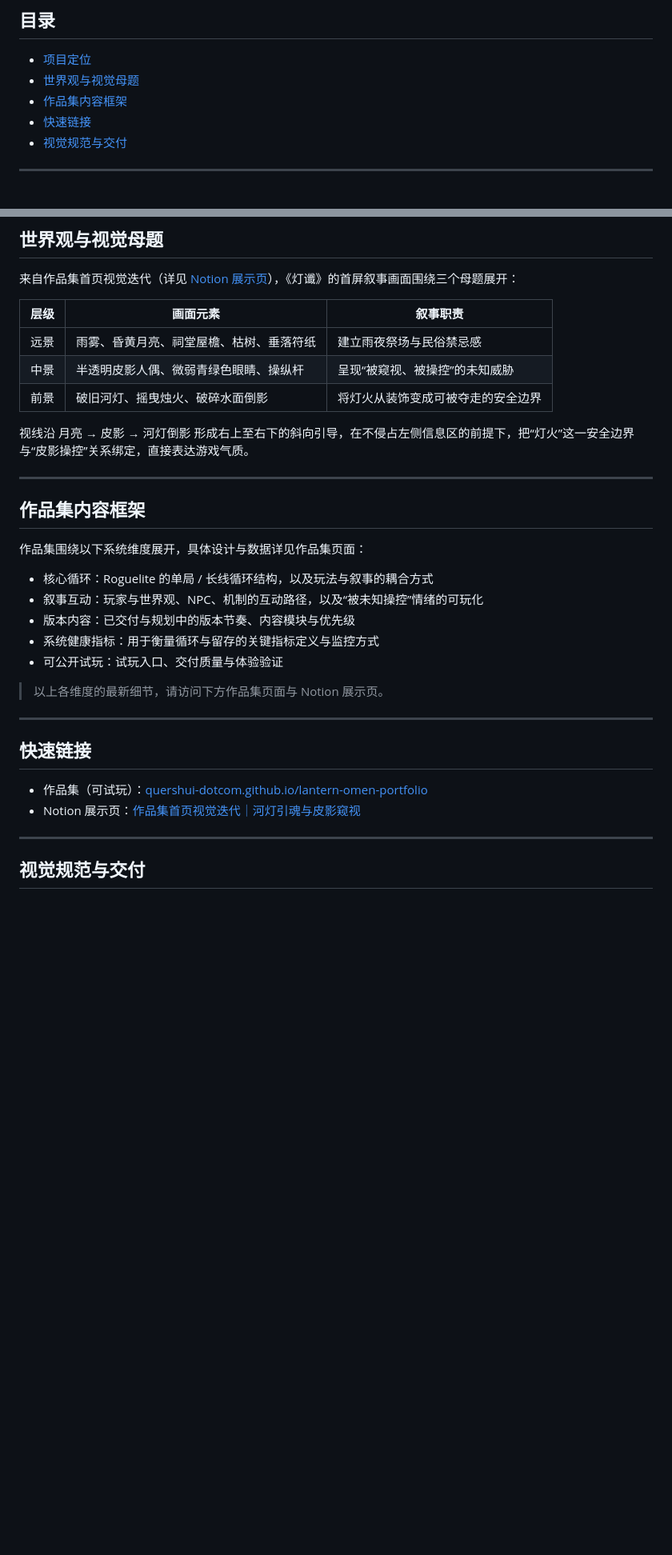
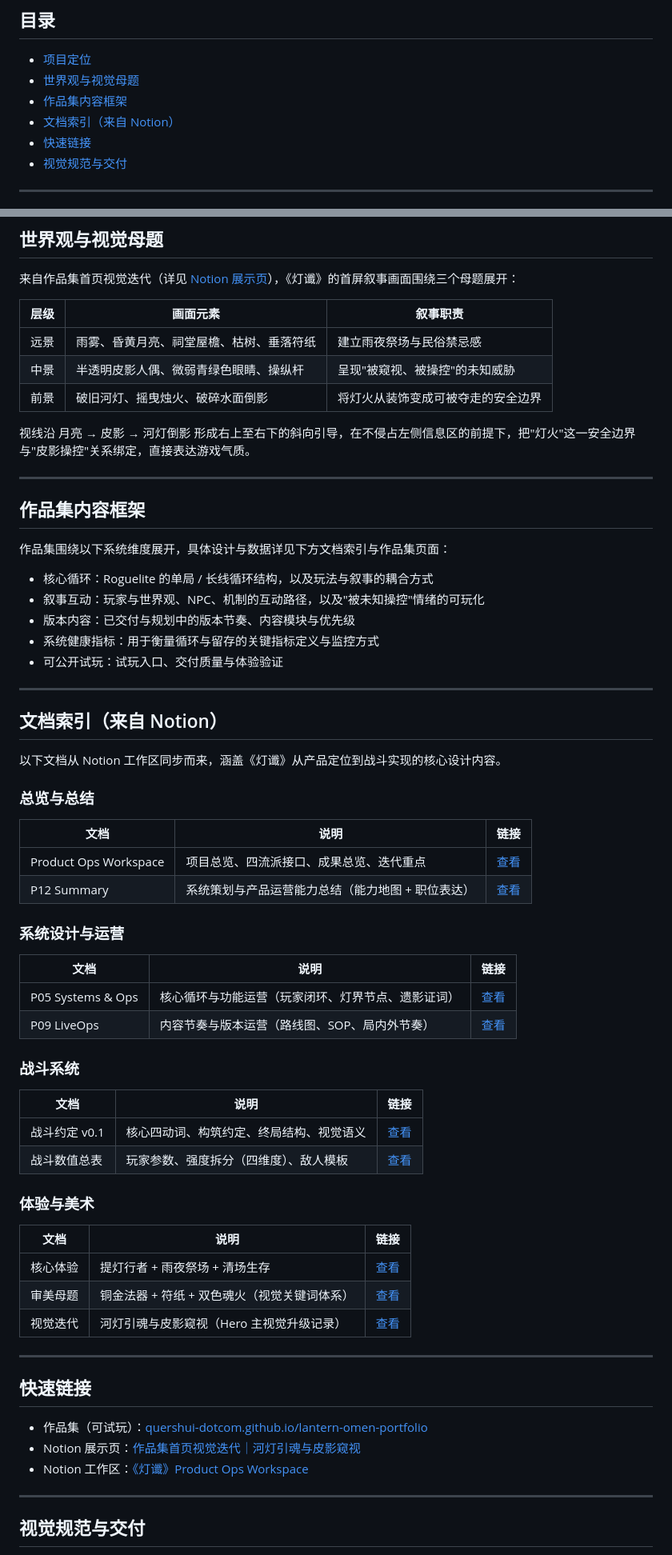
Before and after one commit to quershui-dotcom/lantern-omen-portfolio, a Markdown page: README.md, 2 parts joined by grey strips. Shown at 80% size. GitHub-like rendering; blank space fills up the shorter version.

Commit message:
docs: update README with full docs index from Notion

```diff
--- a/README.md
+++ b/README.md
@@ -14,6 +14,7 @@
 - [项目定位](#项目定位)
 - [世界观与视觉母题](#世界观与视觉母题)
 - [作品集内容框架](#作品集内容框架)
+- [文档索引（来自 Notion）](#文档索引来自-notion)
 - [快速链接](#快速链接)
 - [视觉规范与交付](#视觉规范与交付)
 
@@ -35,24 +36,57 @@
 | 层级 | 画面元素 | 叙事职责 |
 | --- | --- | --- |
 | 远景 | 雨雾、昏黄月亮、祠堂屋檐、枯树、垂落符纸 | 建立雨夜祭场与民俗禁忌感 |
-| 中景 | 半透明皮影人偶、微弱青绿色眼睛、操纵杆 | 呈现“被窥视、被操控”的未知威胁 |
+| 中景 | 半透明皮影人偶、微弱青绿色眼睛、操纵杆 | 呈现"被窥视、被操控"的未知威胁 |
 | 前景 | 破旧河灯、摇曳烛火、破碎水面倒影 | 将灯火从装饰变成可被夺走的安全边界 |
 
-视线沿 月亮 → 皮影 → 河灯倒影 形成右上至右下的斜向引导，在不侵占左侧信息区的前提下，把“灯火”这一安全边界与“皮影操控”关系绑定，直接表达游戏气质。
+视线沿 月亮 → 皮影 → 河灯倒影 形成右上至右下的斜向引导，在不侵占左侧信息区的前提下，把"灯火"这一安全边界与"皮影操控"关系绑定，直接表达游戏气质。
 
 ---
 
 ## 作品集内容框架
 
-作品集围绕以下系统维度展开，具体设计与数据详见作品集页面：
+作品集围绕以下系统维度展开，具体设计与数据详见下方文档索引与作品集页面：
 
 - 核心循环：Roguelite 的单局 / 长线循环结构，以及玩法与叙事的耦合方式
-- 叙事互动：玩家与世界观、NPC、机制的互动路径，以及“被未知操控”情绪的可玩化
+- 叙事互动：玩家与世界观、NPC、机制的互动路径，以及"被未知操控"情绪的可玩化
 - 版本内容：已交付与规划中的版本节奏、内容模块与优先级
 - 系统健康指标：用于衡量循环与留存的关键指标定义与监控方式
 - 可公开试玩：试玩入口、交付质量与体验验证
 
-> 以上各维度的最新细节，请访问下方作品集页面与 Notion 展示页。
+---
+
+## 文档索引（来自 Notion）
+
+以下文档从 Notion 工作区同步而来，涵盖《灯谶》从产品定位到战斗实现的核心设计内容。
+
+### 总览与总结
+
+| 文档 | 说明 | 链接 |
+| --- | --- | --- |
+| Product Ops Workspace | 项目总览、四流派接口、成果总览、迭代重点 | [查看](docs/product-ops-workspace.md) |
+| P12 Summary | 系统策划与产品运营能力总结（能力地图 + 职位表达） | [查看](docs/p12-summary.md) |
+
+### 系统设计与运营
+
+| 文档 | 说明 | 链接 |
+| --- | --- | --- |
+| P05 Systems & Ops | 核心循环与功能运营（玩家闭环、灯界节点、遗影证词） | [查看](docs/p05-systems-ops.md) |
+| P09 LiveOps | 内容节奏与版本运营（路线图、SOP、局内外节奏） | [查看](docs/p09-liveops.md) |
+
+### 战斗系统
+
+| 文档 | 说明 | 链接 |
+| --- | --- | --- |
+| 战斗约定 v0.1 | 核心四动词、构筑约定、终局结构、视觉语义 | [查看](docs/combat-core-loop-v0.1.md) |
+| 战斗数值总表 | 玩家参数、强度拆分（四维度）、敌人模板 | [查看](docs/combat-stats.md) |
+
+### 体验与美术
+
+| 文档 | 说明 | 链接 |
+| --- | --- | --- |
+| 核心体验 | 提灯行者 + 雨夜祭场 + 清场生存 | [查看](docs/core-experience.md) |
+| 审美母题 | 铜金法器 + 符纸 + 双色魂火（视觉关键词体系） | [查看](docs/aesthetic-motifs.md) |
+| 视觉迭代 | 河灯引魂与皮影窥视（Hero 主视觉升级记录） | [查看](docs/visual-iteration.md) |
 
 ---
 
@@ -60,6 +94,7 @@
 
 - 作品集（可试玩）：[quershui-dotcom.github.io/lantern-omen-portfolio](https://quershui-dotcom.github.io/lantern-omen-portfolio/?notion-build=1b4a6f51827eafc9a40e7a2006f9921f028b6d79)
 - Notion 展示页：[作品集首页视觉迭代｜河灯引魂与皮影窥视](https://app.notion.com/p/3bcf146c8a2781b4b492c2c8a34037fb?source=copy_link)
+- Notion 工作区：[《灯谶》Product Ops Workspace](https://app.notion.com/p/34df146c8a2781d48c1ec1be8ab02adc?pvs=204)
 
 ---
 
```
